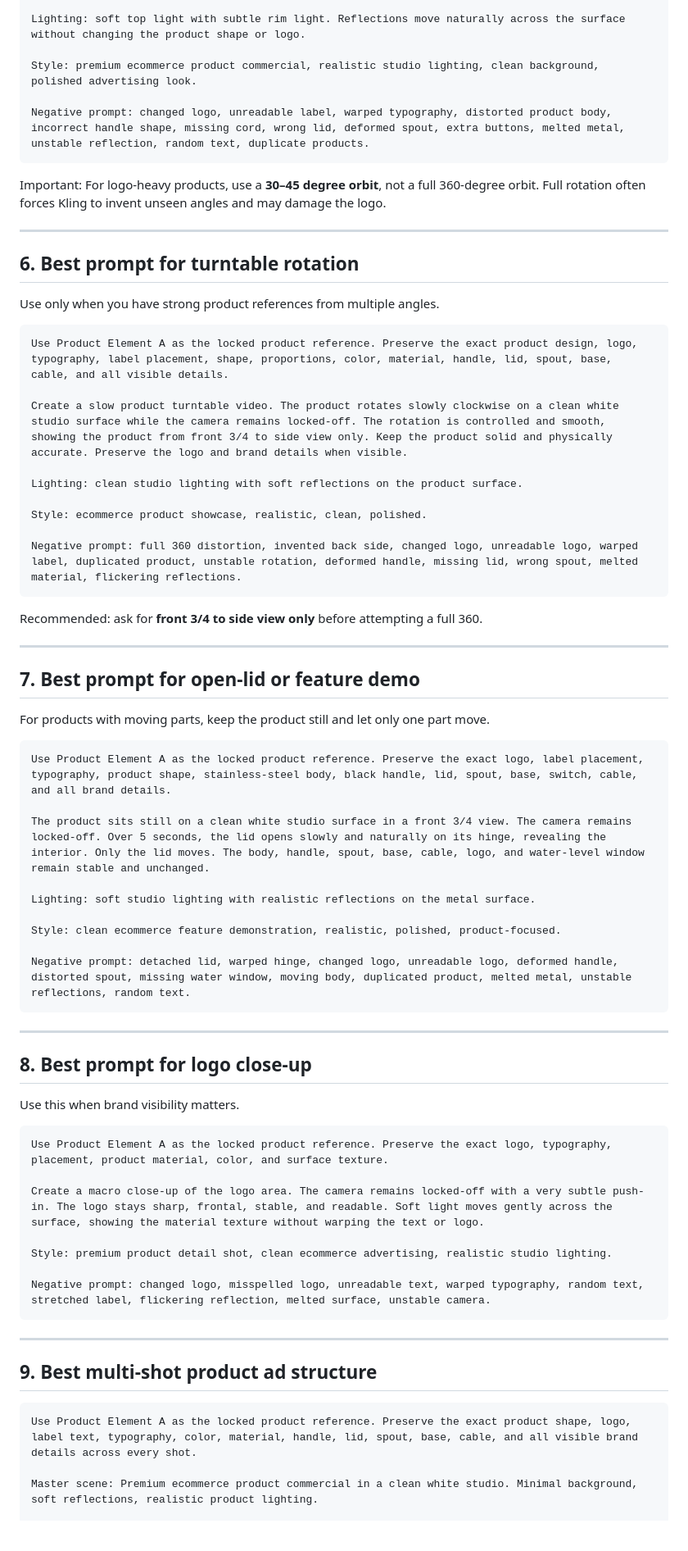
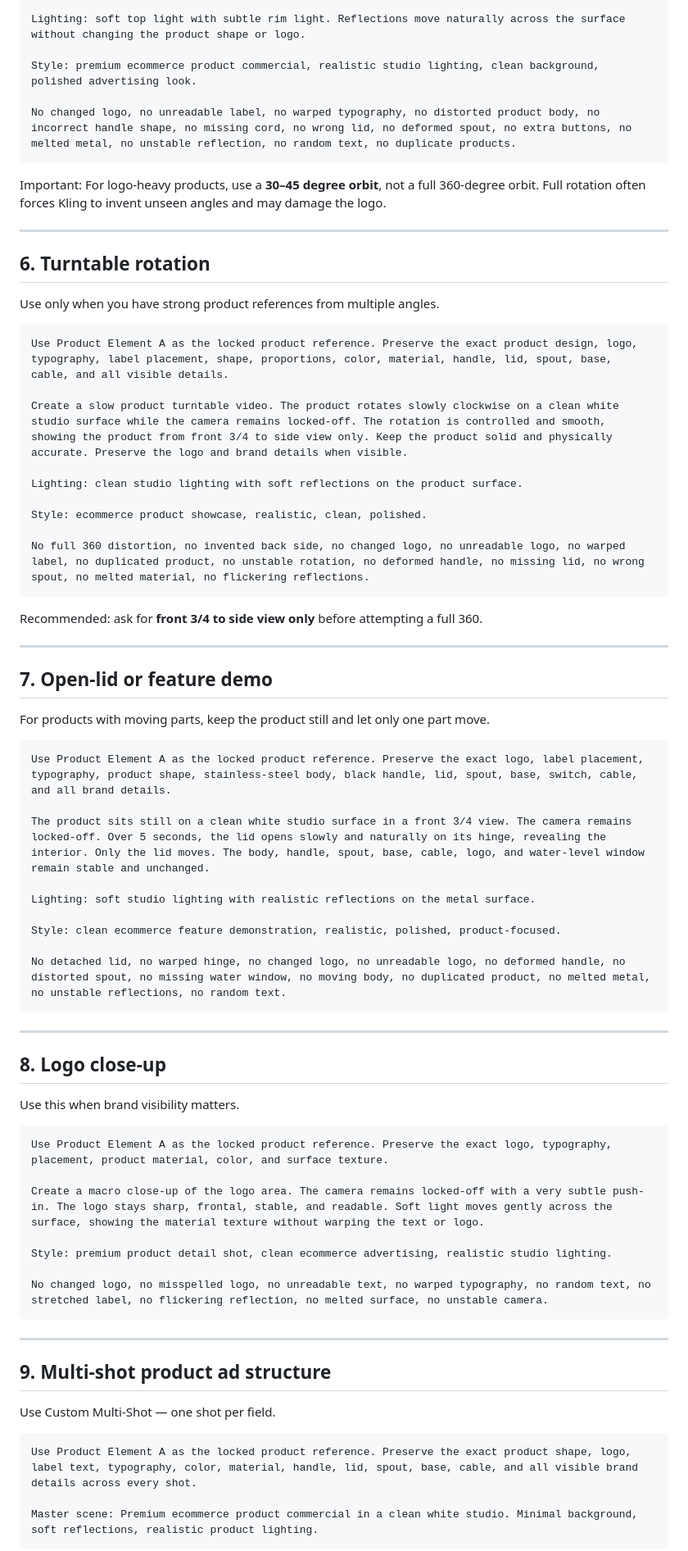
Before and after one commit to essartiq/ESSARTIQ-CONTENT-LIBRARY, a Markdown page: kling-3-director/references/product-element-guide.md, the part around one of its changes. Shown at 82% size. Rendered like a GitHub page; blank space fills up the shorter version.

````diff
--- a/kling-3-director/references/product-element-guide.md
+++ b/kling-3-director/references/product-element-guide.md
@@ -120,14 +110,14 @@ Lighting: soft top light with subtle rim light. Reflections move naturally acros
 
 Style: premium ecommerce product commercial, realistic studio lighting, clean background, polished advertising look.
 
-Negative prompt: changed logo, unreadable label, warped typography, distorted product body, incorrect handle shape, missing cord, wrong lid, deformed spout, extra buttons, melted metal, unstable reflection, random text, duplicate products.
+No changed logo, no unreadable label, no warped typography, no distorted product body, no incorrect handle shape, no missing cord, no wrong lid, no deformed spout, no extra buttons, no melted metal, no unstable reflection, no random text, no duplicate products.
 ```
 
 Important: For logo-heavy products, use a **30–45 degree orbit**, not a full 360-degree orbit. Full rotation often forces Kling to invent unseen angles and may damage the logo.
 
 ---
 
-## 6. Best prompt for turntable rotation
+## 6. Turntable rotation
 
 Use only when you have strong product references from multiple angles.
 
@@ -140,14 +130,14 @@ Lighting: clean studio lighting with soft reflections on the product surface.
 
 Style: ecommerce product showcase, realistic, clean, polished.
 
-Negative prompt: full 360 distortion, invented back side, changed logo, unreadable logo, warped label, duplicated product, unstable rotation, deformed handle, missing lid, wrong spout, melted material, flickering reflections.
+No full 360 distortion, no invented back side, no changed logo, no unreadable logo, no warped label, no duplicated product, no unstable rotation, no deformed handle, no missing lid, no wrong spout, no melted material, no flickering reflections.
 ```
 
 Recommended: ask for **front 3/4 to side view only** before attempting a full 360.
 
 ---
 
-## 7. Best prompt for open-lid or feature demo
+## 7. Open-lid or feature demo
 
 For products with moving parts, keep the product still and let only one part move.
 
@@ -160,12 +150,12 @@ Lighting: soft studio lighting with realistic reflections on the metal surface.
 
 Style: clean ecommerce feature demonstration, realistic, polished, product-focused.
 
-Negative prompt: detached lid, warped hinge, changed logo, unreadable logo, deformed handle, distorted spout, missing water window, moving body, duplicated product, melted metal, unstable reflections, random text.
+No detached lid, no warped hinge, no changed logo, no unreadable logo, no deformed handle, no distorted spout, no missing water window, no moving body, no duplicated product, no melted metal, no unstable reflections, no random text.
 ```
 
 ---
 
-## 8. Best prompt for logo close-up
+## 8. Logo close-up
 
 Use this when brand visibility matters.
 
@@ -176,15 +166,18 @@ Create a macro close-up of the logo area. The camera remains locked-off with a v
 
 Style: premium product detail shot, clean ecommerce advertising, realistic studio lighting.
 
-Negative prompt: changed logo, misspelled logo, unreadable text, warped typography, random text, stretched label, flickering reflection, melted surface, unstable camera.
+No changed logo, no misspelled logo, no unreadable text, no warped typography, no random text, no stretched label, no flickering reflection, no melted surface, no unstable camera.
 ```
 
 ---
 
-## 9. Best multi-shot product ad structure
+## 9. Multi-shot product ad structure
+
+Use Custom Multi-Shot — one shot per field.
 
 ```text
 Use Product Element A as the locked product reference. Preserve the exact product shape, logo, label text, typography, color, material, handle, lid, spout, base, cable, and all visible brand details across every shot.
 
 Master scene: Premium ecommerce product commercial in a clean white studio. Minimal background, soft reflections, realistic product lighting.
+```
 
````
Also changed, not shown: other parts of kling-3-director/references/product-element-guide.md (+41 -81 lines).
